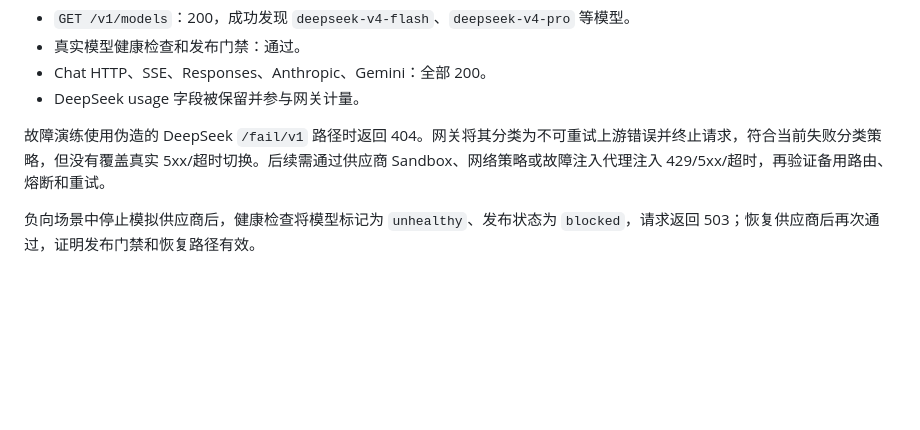
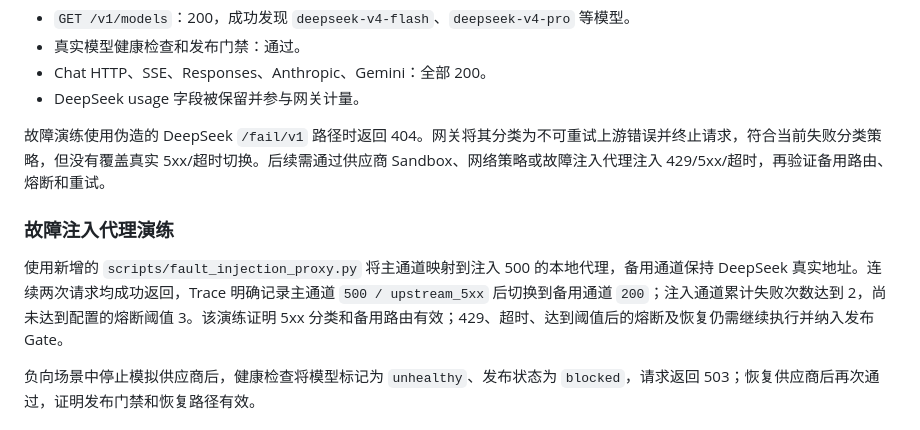
Before and after one commit to Lok447/LokToeknHub, a Markdown page: docs/PREPROD_ACCEPTANCE_REPORT_2026-09-08.md, the part around the change. Rendered like a GitHub page; blank space fills up the shorter version.

Commit message:
docs: record fault injection failover evidence

```diff
--- a/docs/PREPROD_ACCEPTANCE_REPORT_2026-09-08.md
+++ b/docs/PREPROD_ACCEPTANCE_REPORT_2026-09-08.md
@@ -39,6 +39,10 @@
 
 故障演练使用伪造的 DeepSeek `/fail/v1` 路径时返回 404。网关将其分类为不可重试上游错误并终止请求，符合当前失败分类策略，但没有覆盖真实 5xx/超时切换。后续需通过供应商 Sandbox、网络策略或故障注入代理注入 429/5xx/超时，再验证备用路由、熔断和重试。
 
+### 故障注入代理演练
+
+使用新增的 `scripts/fault_injection_proxy.py` 将主通道映射到注入 500 的本地代理，备用通道保持 DeepSeek 真实地址。连续两次请求均成功返回，Trace 明确记录主通道 `500 / upstream_5xx` 后切换到备用通道 `200`；注入通道累计失败次数达到 2，尚未达到配置的熔断阈值 3。该演练证明 5xx 分类和备用路由有效；429、超时、达到阈值后的熔断及恢复仍需继续执行并纳入发布 Gate。
+
 负向场景中停止模拟供应商后，健康检查将模型标记为 `unhealthy`、发布状态为 `blocked`，请求返回 503；恢复供应商后再次通过，证明发布门禁和恢复路径有效。
 
 ## 4. 本轮修复
```
